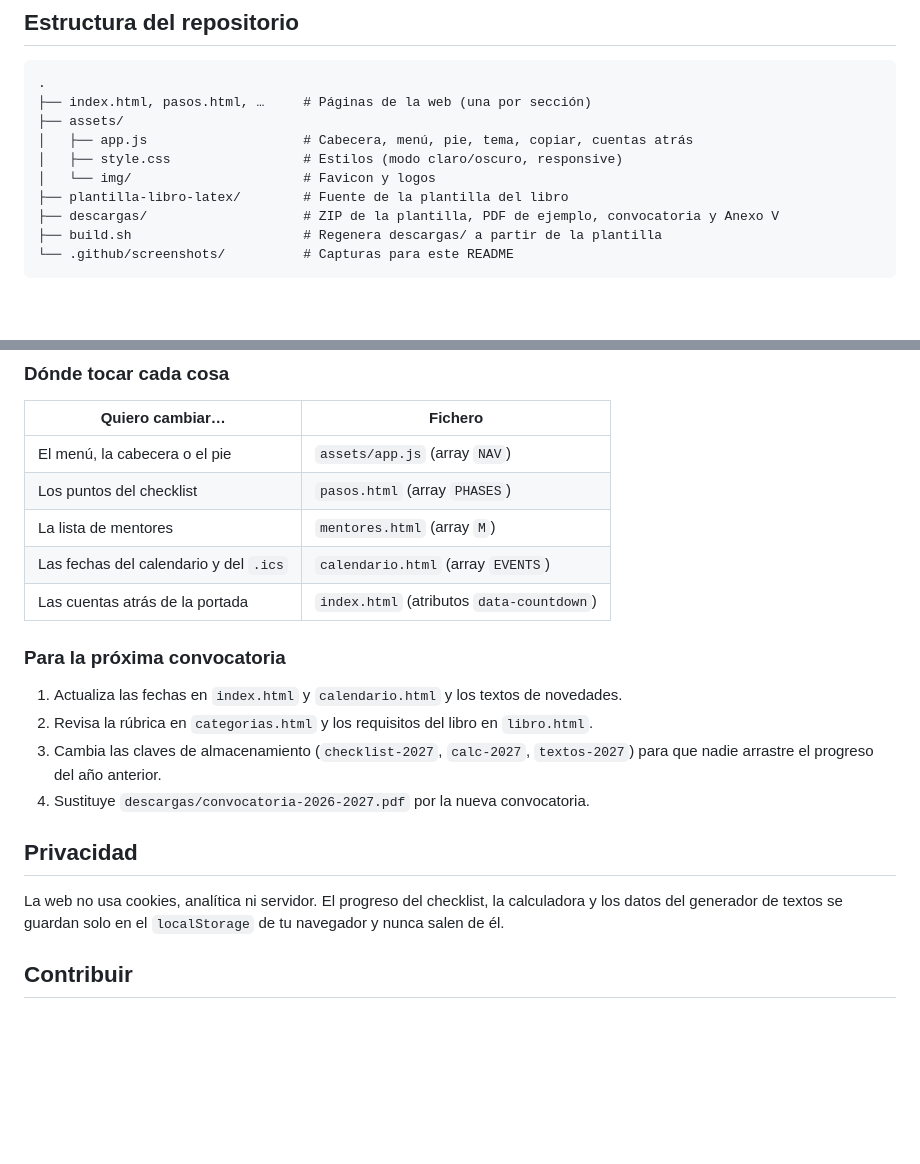
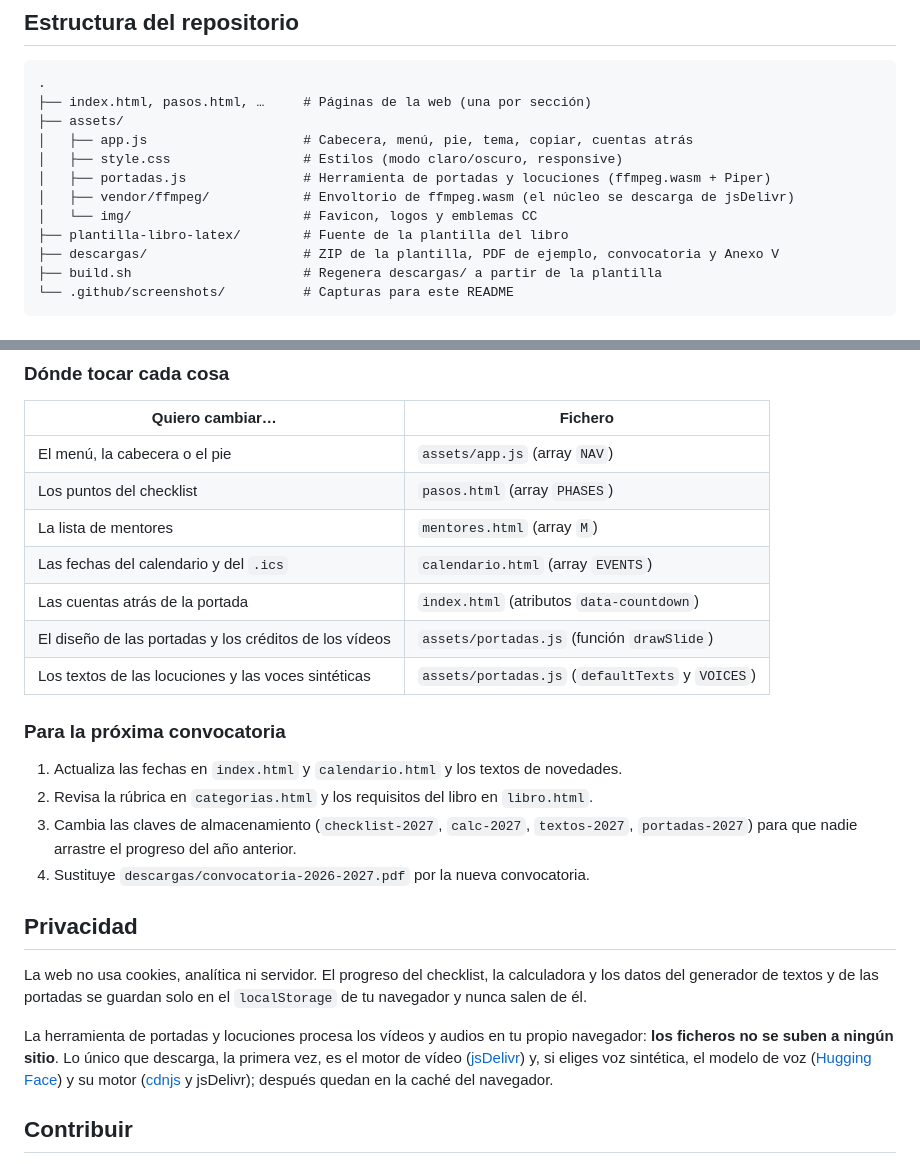
Before and after one commit to scaverod/materiales-abierto-urjc, a Markdown page: README.md, 2 parts joined by grey strips. Rendered like a GitHub page; blank space fills up the shorter version.

Commit message:
README: herramienta de portadas en la estructura, dónde tocarla y privacidad

```diff
--- a/README.md
+++ b/README.md
@@ -70,7 +70,9 @@ Desde 2026-27, todo el material bibliográfico va en **un único depósito** de
 ├── assets/
 │   ├── app.js                    # Cabecera, menú, pie, tema, copiar, cuentas atrás
 │   ├── style.css                 # Estilos (modo claro/oscuro, responsive)
-│   └── img/                      # Favicon y logos
+│   ├── portadas.js               # Herramienta de portadas y locuciones (ffmpeg.wasm + Piper)
+│   ├── vendor/ffmpeg/            # Envoltorio de ffmpeg.wasm (el núcleo se descarga de jsDelivr)
+│   └── img/                      # Favicon, logos y emblemas CC
 ├── plantilla-libro-latex/        # Fuente de la plantilla del libro
 ├── descargas/                    # ZIP de la plantilla, PDF de ejemplo, convocatoria y Anexo V
 ├── build.sh                      # Regenera descargas/ a partir de la plantilla
@@ -101,17 +103,21 @@ Si cambias la plantilla del libro, regenera las descargas (necesita `zip` y, de
 | La lista de mentores | `mentores.html` (array `M`) |
 | Las fechas del calendario y del `.ics` | `calendario.html` (array `EVENTS`) |
 | Las cuentas atrás de la portada | `index.html` (atributos `data-countdown`) |
+| El diseño de las portadas y los créditos de los vídeos | `assets/portadas.js` (función `drawSlide`) |
+| Los textos de las locuciones y las voces sintéticas | `assets/portadas.js` (`defaultTexts` y `VOICES`) |
 
 ### Para la próxima convocatoria
 
 1. Actualiza las fechas en `index.html` y `calendario.html` y los textos de novedades.
 2. Revisa la rúbrica en `categorias.html` y los requisitos del libro en `libro.html`.
-3. Cambia las claves de almacenamiento (`checklist-2027`, `calc-2027`, `textos-2027`) para que nadie arrastre el progreso del año anterior.
+3. Cambia las claves de almacenamiento (`checklist-2027`, `calc-2027`, `textos-2027`, `portadas-2027`) para que nadie arrastre el progreso del año anterior.
 4. Sustituye `descargas/convocatoria-2026-2027.pdf` por la nueva convocatoria.
 
 ## Privacidad
 
-La web no usa cookies, analítica ni servidor. El progreso del checklist, la calculadora y los datos del generador de textos se guardan solo en el `localStorage` de tu navegador y nunca salen de él.
+La web no usa cookies, analítica ni servidor. El progreso del checklist, la calculadora y los datos del generador de textos y de las portadas se guardan solo en el `localStorage` de tu navegador y nunca salen de él.
+
+La herramienta de portadas y locuciones procesa los vídeos y audios en tu propio navegador: **los ficheros no se suben a ningún sitio**. Lo único que descarga, la primera vez, es el motor de vídeo ([jsDelivr](https://www.jsdelivr.com/)) y, si eliges voz sintética, el modelo de voz ([Hugging Face](https://huggingface.co/rhasspy/piper-voices)) y su motor ([cdnjs](https://cdnjs.com/) y jsDelivr); después quedan en la caché del navegador.
 
 ## Contribuir
 
```
